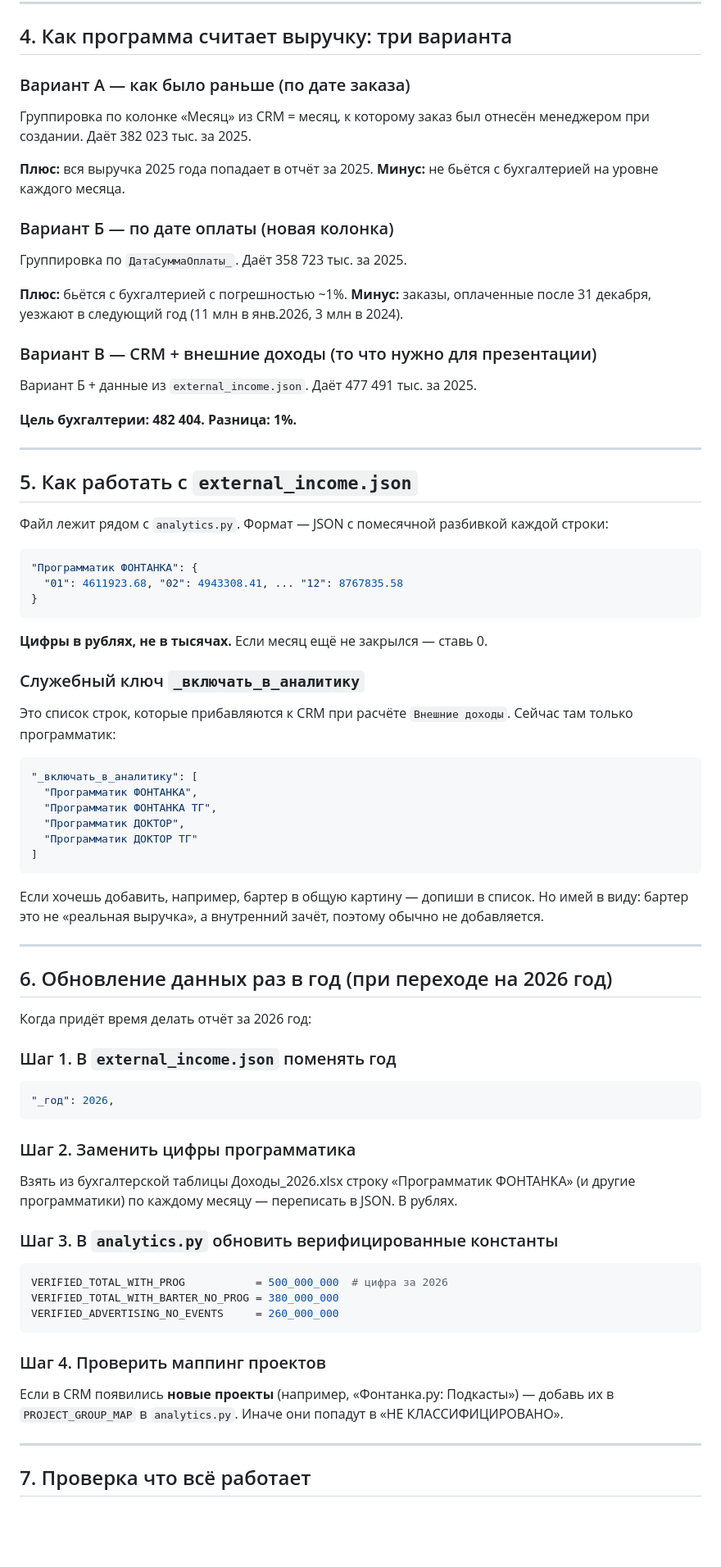
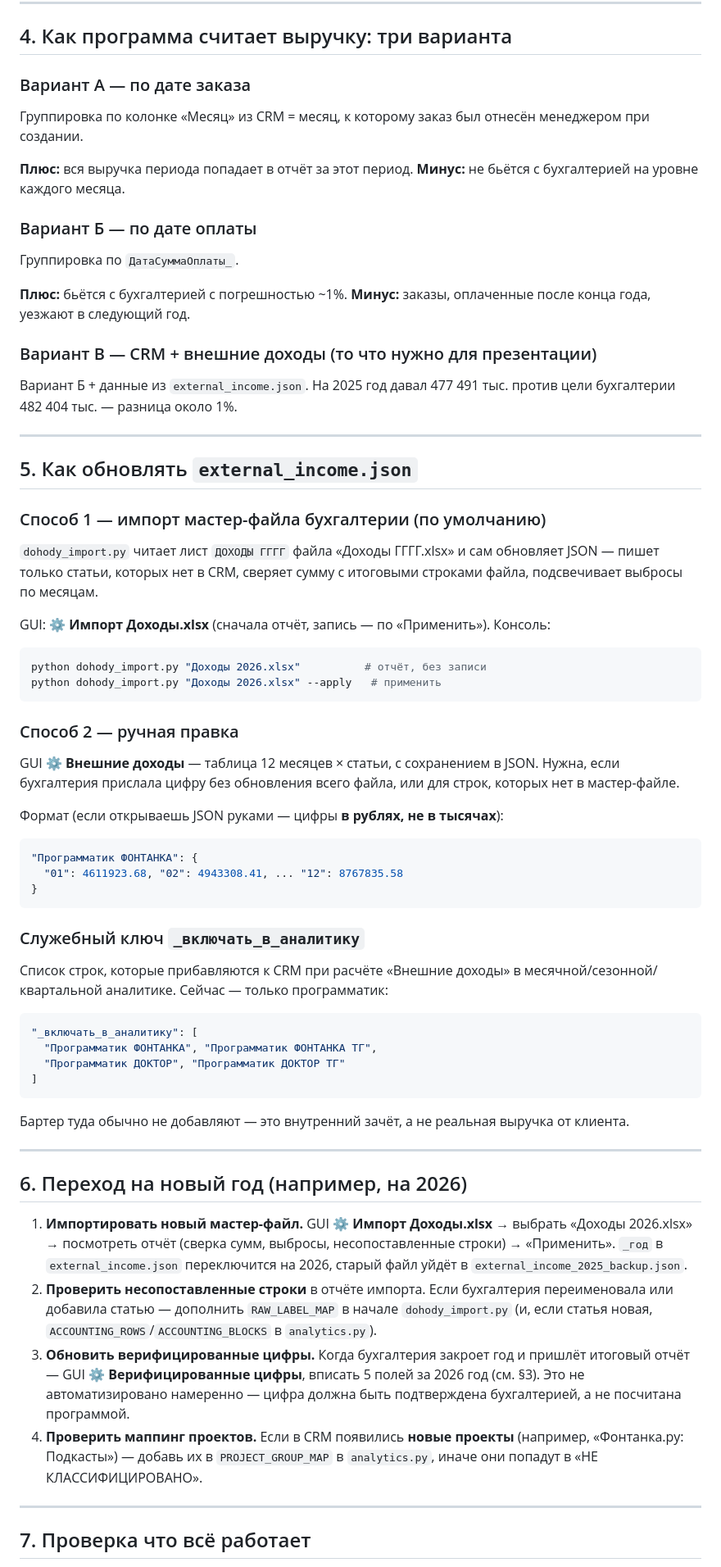
Before and after one commit to usernickname000/ajur_analytics, a Markdown page: ИНСТРУКЦИЯ.md, the part around one of its changes. Shown at 82% size. Drawn GitHub-style; blank space fills up the shorter version.

````diff
--- a/ИНСТРУКЦИЯ.md
+++ b/ИНСТРУКЦИЯ.md
@@ -61,84 +73,83 @@ VERIFIED_ADVERTISING_NO_EVENTS     = 243_005_820  # рекламная без м
 
 ## 4. Как программа считает выручку: три варианта
 
-### Вариант А — как было раньше (по дате заказа)
+### Вариант А — по дате заказа
 Группировка по колонке «Месяц» из CRM = месяц, к которому заказ был
-отнесён менеджером при создании. Даёт 382 023 тыс. за 2025.
+отнесён менеджером при создании.
 
-**Плюс:** вся выручка 2025 года попадает в отчёт за 2025.
+**Плюс:** вся выручка периода попадает в отчёт за этот период.
 **Минус:** не бьётся с бухгалтерией на уровне каждого месяца.
 
-### Вариант Б — по дате оплаты (новая колонка)
-Группировка по `ДатаСуммаОплаты_`. Даёт 358 723 тыс. за 2025.
+### Вариант Б — по дате оплаты
+Группировка по `ДатаСуммаОплаты_`.
 
 **Плюс:** бьётся с бухгалтерией с погрешностью ~1%.
-**Минус:** заказы, оплаченные после 31 декабря, уезжают в следующий год
-(11 млн в янв.2026, 3 млн в 2024).
+**Минус:** заказы, оплаченные после конца года, уезжают в следующий год.
 
 ### Вариант В — CRM + внешние доходы (то что нужно для презентации)
-Вариант Б + данные из `external_income.json`. Даёт 477 491 тыс. за 2025.
-
-**Цель бухгалтерии: 482 404. Разница: 1%.**
+Вариант Б + данные из `external_income.json`. На 2025 год давал 477 491
+тыс. против цели бухгалтерии 482 404 тыс. — разница около 1%.
 
 ---
 
-## 5. Как работать с `external_income.json`
+## 5. Как обновлять `external_income.json`
 
-Файл лежит рядом с `analytics.py`. Формат — JSON с помесячной разбивкой
-каждой строки:
+### Способ 1 — импорт мастер-файла бухгалтерии (по умолчанию)
+`dohody_import.py` читает лист `ДОХОДЫ ГГГГ` файла «Доходы ГГГГ.xlsx» и
+сам обновляет JSON — пишет только статьи, которых нет в CRM, сверяет
+сумму с итоговыми строками файла, подсвечивает выбросы по месяцам.
 
+GUI: **⚙ Импорт Доходы.xlsx** (сначала отчёт, запись — по «Применить»).
+Консоль:
+```bash
+python dohody_import.py "Доходы 2026.xlsx"          # отчёт, без записи
+python dohody_import.py "Доходы 2026.xlsx" --apply   # применить
+```
+
+### Способ 2 — ручная правка
+GUI **⚙ Внешние доходы** — таблица 12 месяцев × статьи, с сохранением в
+JSON. Нужна, если бухгалтерия прислала цифру без обновления всего файла,
+или для строк, которых нет в мастер-файле.
+
+Формат (если открываешь JSON руками — цифры **в рублях, не в тысячах**):
 ```json
 "Программатик ФОНТАНКА": {
   "01": 4611923.68, "02": 4943308.41, ... "12": 8767835.58
 }
 ```
 
-**Цифры в рублях, не в тысячах.** Если месяц ещё не закрылся — ставь 0.
-
 ### Служебный ключ `_включать_в_аналитику`
-
-Это список строк, которые прибавляются к CRM при расчёте `Внешние доходы`.
-Сейчас там только программатик:
-
+Список строк, которые прибавляются к CRM при расчёте «Внешние доходы» в
+месячной/сезонной/квартальной аналитике. Сейчас — только программатик:
 ```json
 "_включать_в_аналитику": [
-  "Программатик ФОНТАНКА",
-  "Программатик ФОНТАНКА ТГ",
-  "Программатик ДОКТОР",
-  "Программатик ДОКТОР ТГ"
+  "Программатик ФОНТАНКА", "Программатик ФОНТАНКА ТГ",
+  "Программатик ДОКТОР", "Программатик ДОКТОР ТГ"
 ]
 ```
-
-Если хочешь добавить, например, бартер в общую картину — допиши в список.
-Но имей в виду: бартер это не «реальная выручка», а внутренний зачёт,
-поэтому обычно не добавляется.
+Бартер туда обычно не добавляют — это внутренний зачёт, а не реальная
+выручка от клиента.
 
 ---
 
-## 6. Обновление данных раз в год (при переходе на 2026 год)
+## 6. Переход на новый год (например, на 2026)
 
-Когда придёт время делать отчёт за 2026 год:
-
-### Шаг 1. В `external_income.json` поменять год
-```json
-"_год": 2026,
-```
-
-### Шаг 2. Заменить цифры программатика
-Взять из бухгалтерской таблицы Доходы_2026.xlsx строку «Программатик ФОНТАНКА»
-(и другие программатики) по каждому месяцу — переписать в JSON. В рублях.
-
-### Шаг 3. В `analytics.py` обновить верифицированные константы
-```python
-VERIFIED_TOTAL_WITH_PROG           = 500_000_000  # цифра за 2026
-VERIFIED_TOTAL_WITH_BARTER_NO_PROG = 380_000_000
-VERIFIED_ADVERTISING_NO_EVENTS     = 260_000_000
-```
-
-### Шаг 4. Проверить маппинг проектов
-Если в CRM появились **новые проекты** (например, «Фонтанка.ру: Подкасты») —
-добавь их в `PROJECT_GROUP_MAP` в `analytics.py`. Иначе они попадут в
-«НЕ КЛАССИФИЦИРОВАНО».
+1. **Импортировать новый мастер-файл.** GUI **⚙ Импорт Доходы.xlsx** →
+   выбрать «Доходы 2026.xlsx» → посмотреть отчёт (сверка сумм, выбросы,
+   несопоставленные строки) → «Применить». `_год` в `external_income.json`
+   переключится на 2026, старый файл уйдёт в
+   `external_income_2025_backup.json`.
+2. **Проверить несопоставленные строки** в отчёте импорта. Если
+   бухгалтерия переименовала или добавила статью — дополнить
+   `RAW_LABEL_MAP` в начале `dohody_import.py` (и, если статья новая,
+   `ACCOUNTING_ROWS`/`ACCOUNTING_BLOCKS` в `analytics.py`).
+3. **Обновить верифицированные цифры.** Когда бухгалтерия закроет год и
+   пришлёт итоговый отчёт — GUI **⚙ Верифицированные цифры**, вписать
+   5 полей за 2026 год (см. §3). Это не автоматизировано намеренно —
+   цифра должна быть подтверждена бухгалтерией, а не посчитана программой.
+4. **Проверить маппинг проектов.** Если в CRM появились **новые проекты**
+   (например, «Фонтанка.ру: Подкасты») — добавь их в `PROJECT_GROUP_MAP`
+   в `analytics.py`, иначе они попадут в «НЕ КЛАССИФИЦИРОВАНО».
 
 ---
 
````
Also changed, not shown: other parts of ИНСТРУКЦИЯ.md (+75 -83 lines).
